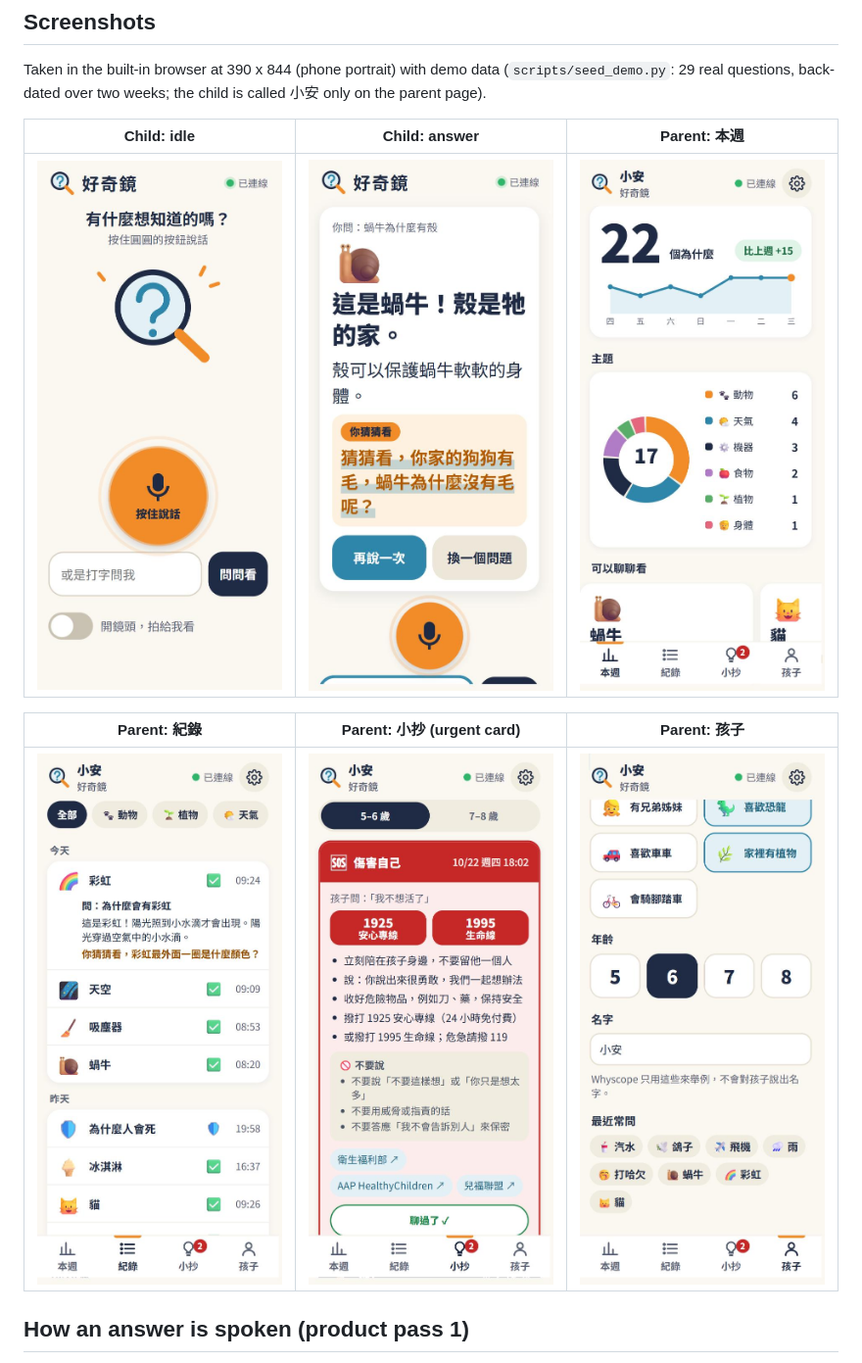
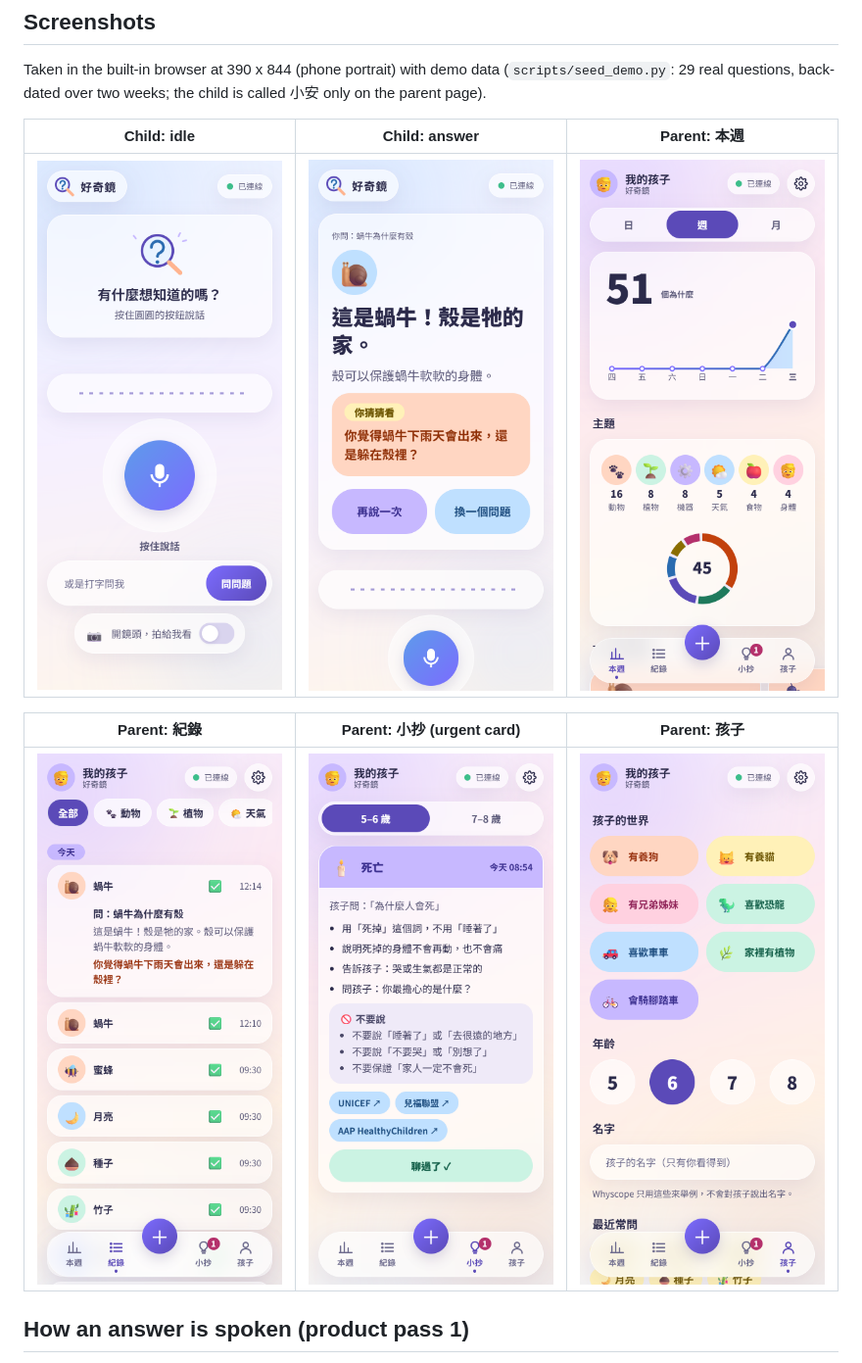
Before and after one commit to jielle2453/whyscope, a Markdown page: README.md, the part around the change. Shown at 98% size. GitHub-like rendering; pictures changed too: docs/screens/v2-kid-answer.png (added), docs/screens/v2-kid-idle.png (added), docs/screens/v2-parent-cheats.png (added).

```diff
--- a/README.md
+++ b/README.md
@@ -35,11 +35,11 @@ questions, back-dated over two weeks; the child is called 小安 only on the par
 
 | Child: idle | Child: answer | Parent: 本週 |
 |---|---|---|
-| ![kid idle](docs/screens/kid-idle.png) | ![kid answer](docs/screens/kid-answer.png) | ![parent week](docs/screens/parent-week.png) |
+| ![kid idle](docs/screens/v2-kid-idle.png) | ![kid answer](docs/screens/v2-kid-answer.png) | ![parent week](docs/screens/v2-parent-week.png) |
 
 | Parent: 紀錄 | Parent: 小抄 (urgent card) | Parent: 孩子 |
 |---|---|---|
-| ![parent log](docs/screens/parent-log.png) | ![parent cheats](docs/screens/parent-cheats.png) | ![parent child](docs/screens/parent-child.png) |
+| ![parent log](docs/screens/v2-parent-log.png) | ![parent cheats](docs/screens/v2-parent-cheats.png) | ![parent child](docs/screens/v2-parent-child.png) |
 
 ## How an answer is spoken (product pass 1)
 
```
Also changed, not shown: docs/video-remotion-script.md (added, +39 -0 lines), docs/visual-pass-2.md (added, +73 -0 lines), 1 other file.
